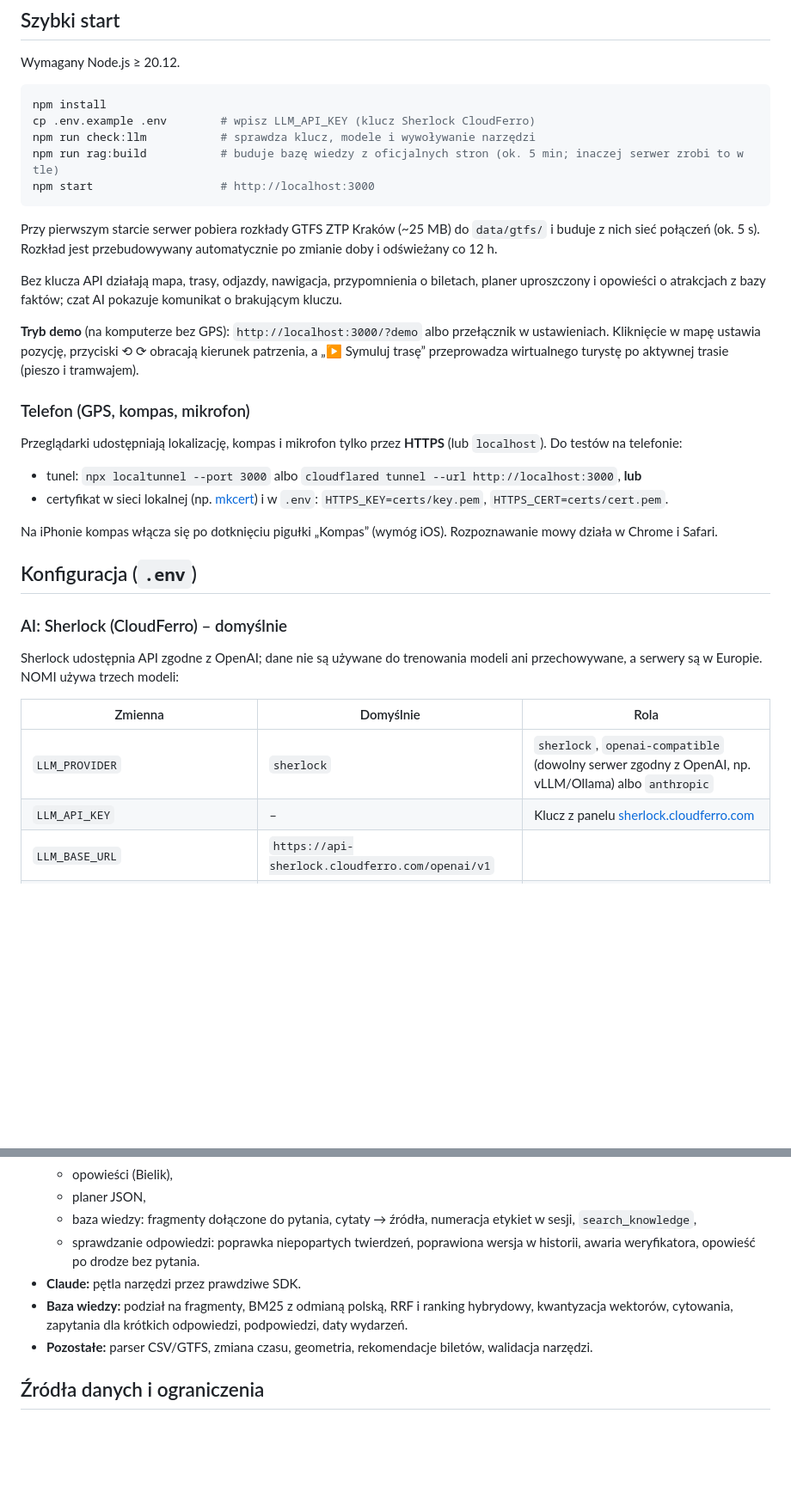
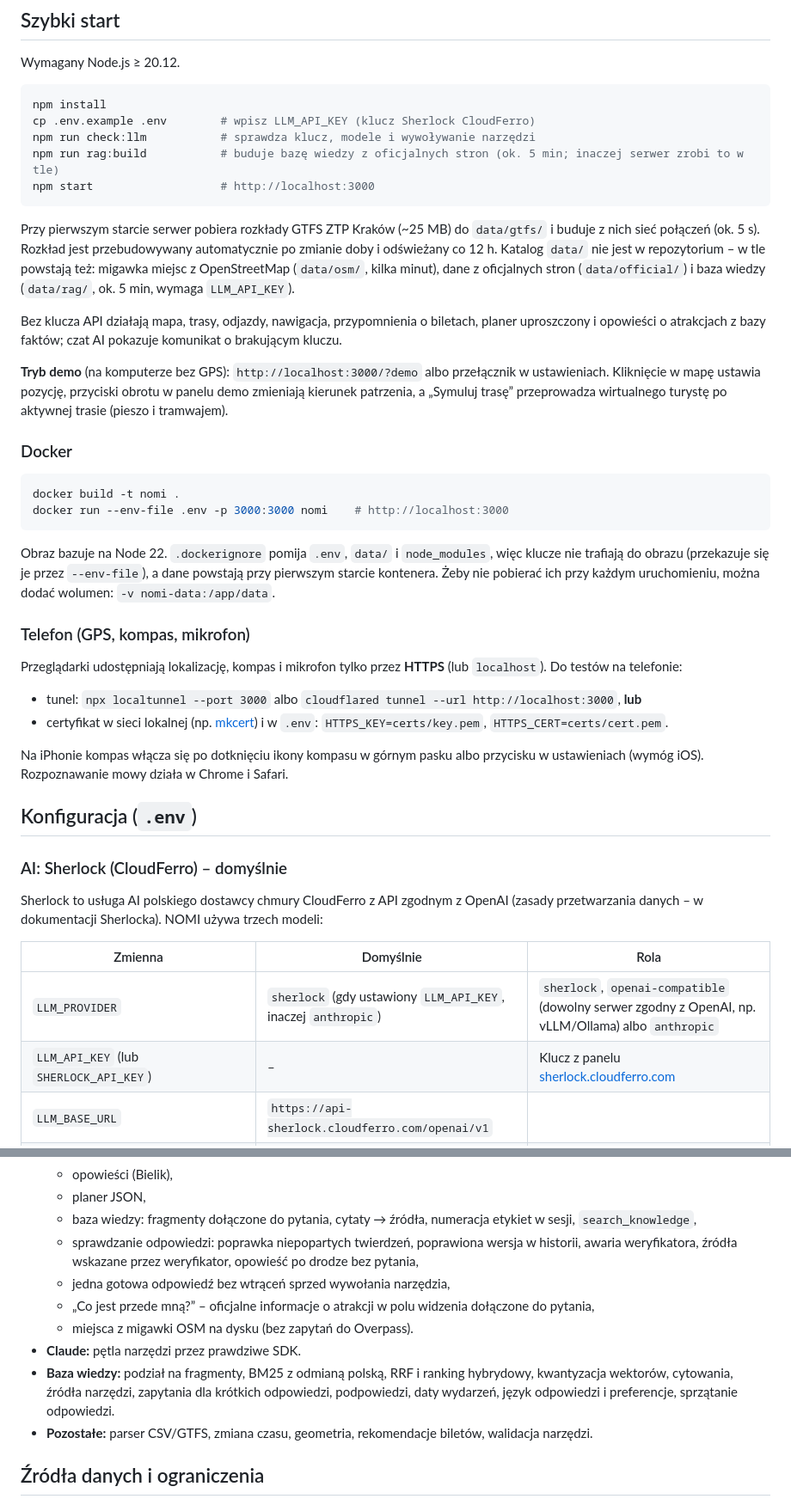
Before and after one commit to Ram-Pam-Pam/NOMI, a Markdown page: README.md, 2 parts joined by grey strips. Shown at 86% size. GitHub-like rendering; blank space fills up the shorter version.

Commit message:
Update final Readme

````diff
--- a/README.md
+++ b/README.md
@@ -30,11 +30,20 @@ npm run rag:build           # buduje bazę wiedzy z oficjalnych stron (ok. 5 min
 npm start                   # http://localhost:3000
 ```
 
-Przy pierwszym starcie serwer pobiera rozkłady GTFS ZTP Kraków (~25 MB) do `data/gtfs/` i buduje z nich sieć połączeń (ok. 5 s). Rozkład jest przebudowywany automatycznie po zmianie doby i odświeżany co 12 h.
+Przy pierwszym starcie serwer pobiera rozkłady GTFS ZTP Kraków (~25 MB) do `data/gtfs/` i buduje z nich sieć połączeń (ok. 5 s). Rozkład jest przebudowywany automatycznie po zmianie doby i odświeżany co 12 h. Katalog `data/` nie jest w repozytorium – w tle powstają też: migawka miejsc z OpenStreetMap (`data/osm/`, kilka minut), dane z oficjalnych stron (`data/official/`) i baza wiedzy (`data/rag/`, ok. 5 min, wymaga `LLM_API_KEY`).
 
 Bez klucza API działają mapa, trasy, odjazdy, nawigacja, przypomnienia o biletach, planer uproszczony i opowieści o atrakcjach z bazy faktów; czat AI pokazuje komunikat o brakującym kluczu.
 
-**Tryb demo** (na komputerze bez GPS): `http://localhost:3000/?demo` albo przełącznik w ustawieniach. Kliknięcie w mapę ustawia pozycję, przyciski ⟲ ⟳ obracają kierunek patrzenia, a „▶ Symuluj trasę” przeprowadza wirtualnego turystę po aktywnej trasie (pieszo i tramwajem).
+**Tryb demo** (na komputerze bez GPS): `http://localhost:3000/?demo` albo przełącznik w ustawieniach. Kliknięcie w mapę ustawia pozycję, przyciski obrotu w panelu demo zmieniają kierunek patrzenia, a „Symuluj trasę” przeprowadza wirtualnego turystę po aktywnej trasie (pieszo i tramwajem).
+
+### Docker
+
+```bash
+docker build -t nomi .
+docker run --env-file .env -p 3000:3000 nomi    # http://localhost:3000
+```
+
+Obraz bazuje na Node 22. `.dockerignore` pomija `.env`, `data/` i `node_modules`, więc klucze nie trafiają do obrazu (przekazuje się je przez `--env-file`), a dane powstają przy pierwszym starcie kontenera. Żeby nie pobierać ich przy każdym uruchomieniu, można dodać wolumen: `-v nomi-data:/app/data`.
 
 ### Telefon (GPS, kompas, mikrofon)
 
@@ -43,18 +52,18 @@ Przeglądarki udostępniają lokalizację, kompas i mikrofon tylko przez **HTTPS
 - tunel: `npx localtunnel --port 3000` albo `cloudflared tunnel --url http://localhost:3000`, **lub**
 - certyfikat w sieci lokalnej (np. [mkcert](https://github.com/FiloSottile/mkcert)) i w `.env`: `HTTPS_KEY=certs/key.pem`, `HTTPS_CERT=certs/cert.pem`.
 
-Na iPhonie kompas włącza się po dotknięciu pigułki „Kompas” (wymóg iOS). Rozpoznawanie mowy działa w Chrome i Safari.
+Na iPhonie kompas włącza się po dotknięciu ikony kompasu w górnym pasku albo przycisku w ustawieniach (wymóg iOS). Rozpoznawanie mowy działa w Chrome i Safari.
 
 ## Konfiguracja (`.env`)
 
 ### AI: Sherlock (CloudFerro) – domyślnie
 
-Sherlock udostępnia API zgodne z OpenAI; dane nie są używane do trenowania modeli ani przechowywane, a serwery są w Europie. NOMI używa trzech modeli:
+Sherlock to usługa AI polskiego dostawcy chmury CloudFerro z API zgodnym z OpenAI (zasady przetwarzania danych – w dokumentacji Sherlocka). NOMI używa trzech modeli:
 
 | Zmienna | Domyślnie | Rola |
 |---|---|---|
-| `LLM_PROVIDER` | `sherlock` | `sherlock`, `openai-compatible` (dowolny serwer zgodny z OpenAI, np. vLLM/Ollama) albo `anthropic` |
-| `LLM_API_KEY` | – | Klucz z panelu [sherlock.cloudferro.com](https://sherlock.cloudferro.com) |
+| `LLM_PROVIDER` | `sherlock` (gdy ustawiony `LLM_API_KEY`, inaczej `anthropic`) | `sherlock`, `openai-compatible` (dowolny serwer zgodny z OpenAI, np. vLLM/Ollama) albo `anthropic` |
+| `LLM_API_KEY` (lub `SHERLOCK_API_KEY`) | – | Klucz z panelu [sherlock.cloudferro.com](https://sherlock.cloudferro.com) |
 | `LLM_BASE_URL` | `https://api-sherlock.cloudferro.com/openai/v1` | |
 | `NOMI_CHAT_MODEL` | `openai/gpt-oss-120b` | Rozmowa z narzędziami (trasy, odjazdy, lokale) – mocne function calling |
 | `NOMI_NARRATE_MODEL` | `speakleash/Bielik-11B-v3.0-Instruct` | Opowieści o atrakcjach – najlepsza polszczyzna |
@@ -164,9 +177,12 @@ Testy działają offline na atrapach serwerów AI:
   - opowieści (Bielik),
   - planer JSON,
   - baza wiedzy: fragmenty dołączone do pytania, cytaty → źródła, numeracja etykiet w sesji, `search_knowledge`,
-  - sprawdzanie odpowiedzi: poprawka niepopartych twierdzeń, poprawiona wersja w historii, awaria weryfikatora, opowieść po drodze bez pytania.
+  - sprawdzanie odpowiedzi: poprawka niepopartych twierdzeń, poprawiona wersja w historii, awaria weryfikatora, źródła wskazane przez weryfikator, opowieść po drodze bez pytania,
+  - jedna gotowa odpowiedź bez wtrąceń sprzed wywołania narzędzia,
+  - „Co jest przede mną?” – oficjalne informacje o atrakcji w polu widzenia dołączone do pytania,
+  - miejsca z migawki OSM na dysku (bez zapytań do Overpass).
 - **Claude:** pętla narzędzi przez prawdziwe SDK.
-- **Baza wiedzy:** podział na fragmenty, BM25 z odmianą polską, RRF i ranking hybrydowy, kwantyzacja wektorów, cytowania, zapytania dla krótkich odpowiedzi, podpowiedzi, daty wydarzeń.
+- **Baza wiedzy:** podział na fragmenty, BM25 z odmianą polską, RRF i ranking hybrydowy, kwantyzacja wektorów, cytowania, źródła narzędzi, zapytania dla krótkich odpowiedzi, podpowiedzi, daty wydarzeń, język odpowiedzi i preferencje, sprzątanie odpowiedzi.
 - **Pozostałe:** parser CSV/GTFS, zmiana czasu, geometria, rekomendacje biletów, walidacja narzędzi.
 
 ## Źródła danych i ograniczenia
````
Also changed, not shown: other parts of README.md (+12 -8 lines).
